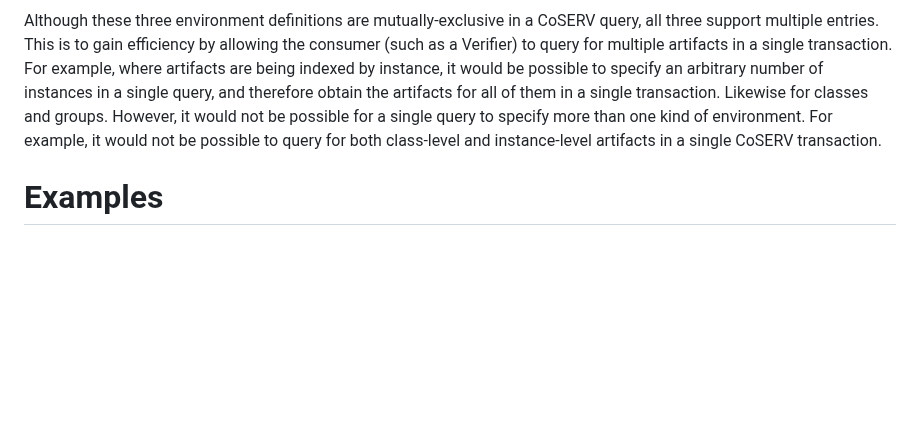
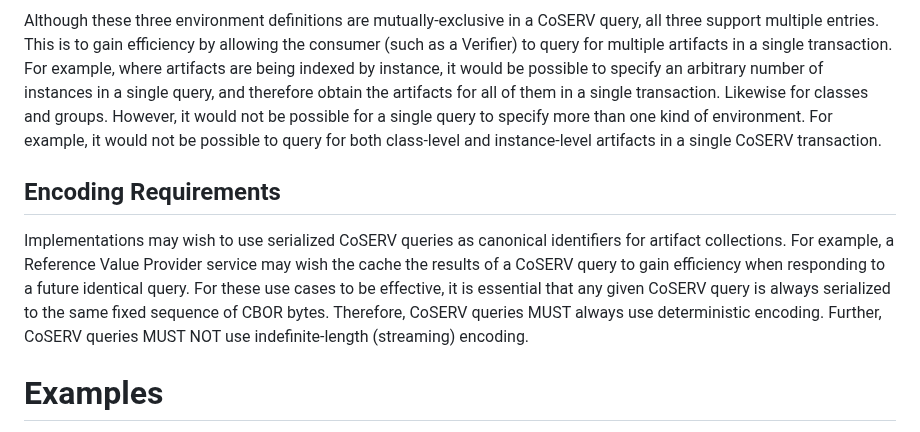
Before and after one commit to rats-endorsements-distribution/draft-howard-rats-coserv, a Markdown page: draft-rats-howard-coserv.md, the part around the change. Drawn GitHub-style; blank space fills up the shorter version.

Commit message:
Add encoding requirements (deterministic, fixed-length encodings).
Signed-off-by: Paul Howard <paul.howard@arm.com>

```diff
--- a/draft-rats-howard-coserv.md
+++ b/draft-rats-howard-coserv.md
@@ -171,6 +171,13 @@ Likewise for classes and groups.
 However, it would not be possible for a single query to specify more than one kind of environment.
 For example, it would not be possible to query for both class-level and instance-level artifacts in a single CoSERV transaction.
 
+## Encoding Requirements
+Implementations may wish to use serialized CoSERV queries as canonical identifiers for artifact collections.
+For example, a Reference Value Provider service may wish the cache the results of a CoSERV query to gain efficiency when responding to a future identical query.
+For these use cases to be effective, it is essential that any given CoSERV query is always serialized to the same fixed sequence of CBOR bytes.
+Therefore, CoSERV queries MUST always use deterministic encoding.
+Further, CoSERV queries MUST NOT use indefinite-length (streaming) encoding.
+
 # Examples
 
 This section provides some illustrative examples of valid CoSERV query objects.
```
